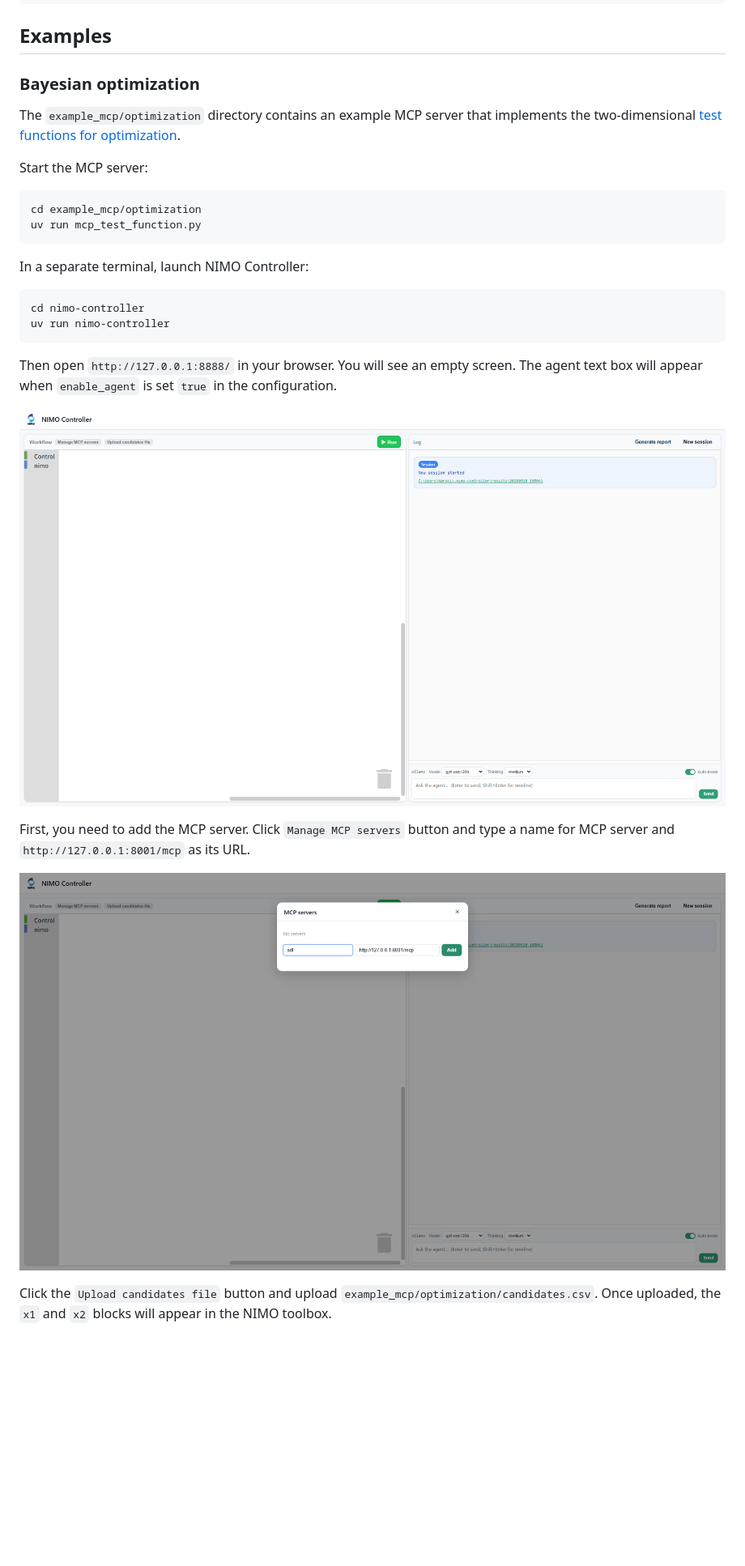
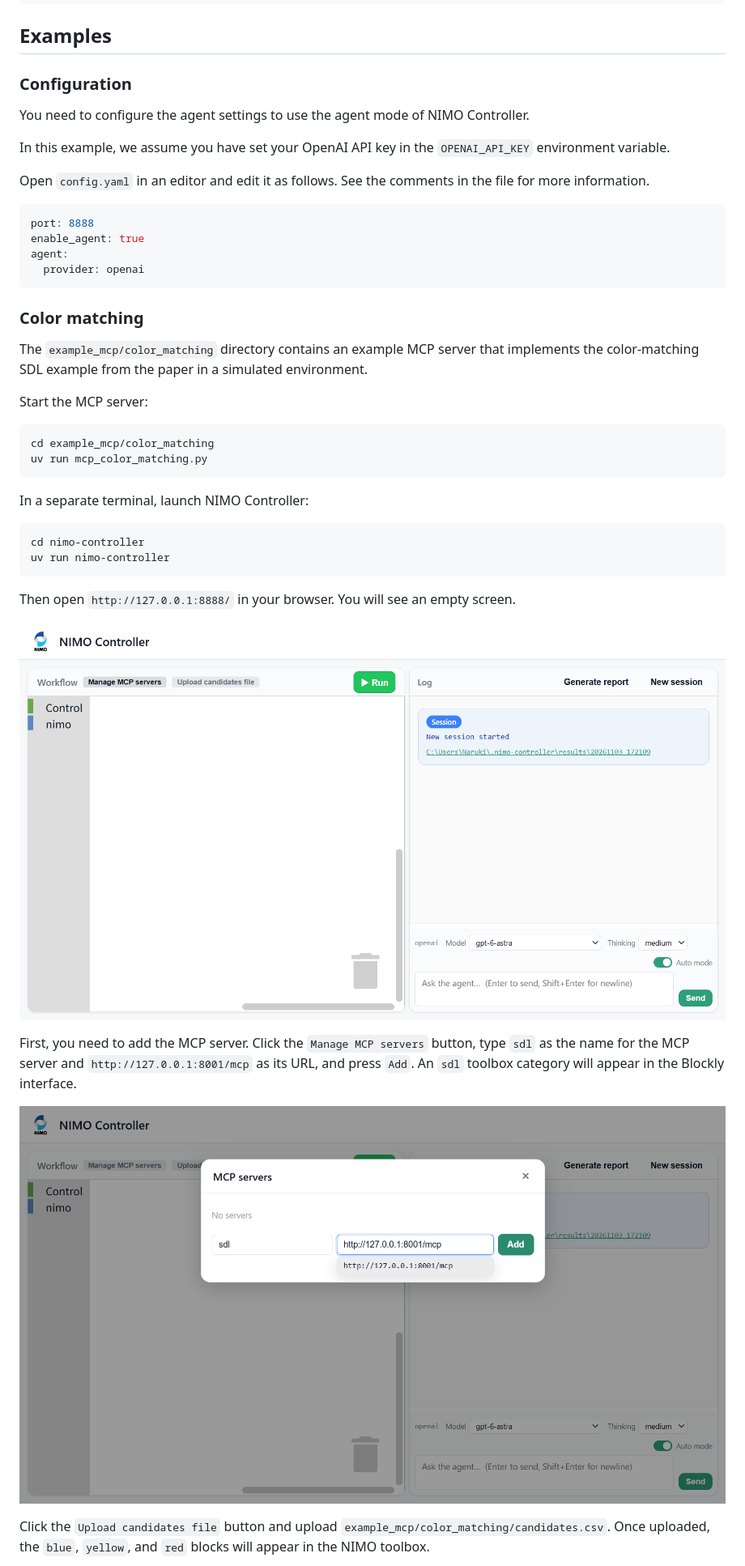
Before and after one commit to NIMS-DA/nimo-controller, a Markdown page: README.md, the part around one of its changes. Shown at 81% size. GitHub-like rendering; pictures changed too: screenshots/screenshot1.png, screenshots/screenshot2.png; blank space fills up the shorter version.

````diff
--- a/README.md
+++ b/README.md
@@ -12,15 +12,30 @@ uv sync
 
 ## Examples
 
-### Bayesian optimization
+### Configuration
+You need to configure the agent settings to use the agent mode of NIMO Controller.
 
-The `example_mcp/optimization` directory contains an example MCP server that implements the two-dimensional [test functions for optimization](https://en.wikipedia.org/wiki/Test_functions_for_optimization).
+In this example, we assume you have set your OpenAI API key in the `OPENAI_API_KEY` environment variable.
+
+Open `config.yaml` in an editor and edit it as follows.
+See the comments in the file for more information.
+
+```yaml
+port: 8888
+enable_agent: true
+agent:
+  provider: openai
+```
+
+### Color matching
+
+The `example_mcp/color_matching` directory contains an example MCP server that implements the color-matching SDL example from the paper in a simulated environment.
 
 Start the MCP server:
 
 ```
-cd example_mcp/optimization
-uv run mcp_test_function.py
+cd example_mcp/color_matching
+uv run mcp_color_matching.py
 ```
 
 In a separate terminal, launch NIMO Controller:
@@ -31,16 +46,18 @@ uv run nimo-controller
 ```
 
 Then open `http://127.0.0.1:8888/` in your browser.
-You will see an empty screen. The agent text box will appear when `enable_agent` is set `true` in the configuration.
+You will see an empty screen.
 
 ![screenshot1](./screenshots/screenshot1.png)
 
-First, you need to add the MCP server. Click `Manage MCP servers` button and type a name for MCP server and `http://127.0.0.1:8001/mcp` as its URL.
+First, you need to add the MCP server.
+Click the `Manage MCP servers` button, type `sdl` as the name for the MCP server and `http://127.0.0.1:8001/mcp` as its URL, and press `Add`.
+An `sdl` toolbox category will appear in the Blockly interface.
 
 ![screenshot2](./screenshots/screenshot2.png)
 
-Click the `Upload candidates file` button and upload `example_mcp/optimization/candidates.csv`.
-Once uploaded, the `x1` and `x2` blocks will appear in the NIMO toolbox.
+Click the `Upload candidates file` button and upload `example_mcp/color_matching/candidates.csv`.
+Once uploaded, the `blue`, `yellow`, and `red` blocks will appear in the NIMO toolbox.
 
 ![screenshot3](./screenshots/screenshot3.png)
 
````
Also changed, not shown: other parts of README.md (+4 -32 lines), evaluation/README.md (+12 -0 lines), screenshots/screenshot3.png, screenshots/screenshot4.png, screenshots/screenshot5.png, 4 other files.
